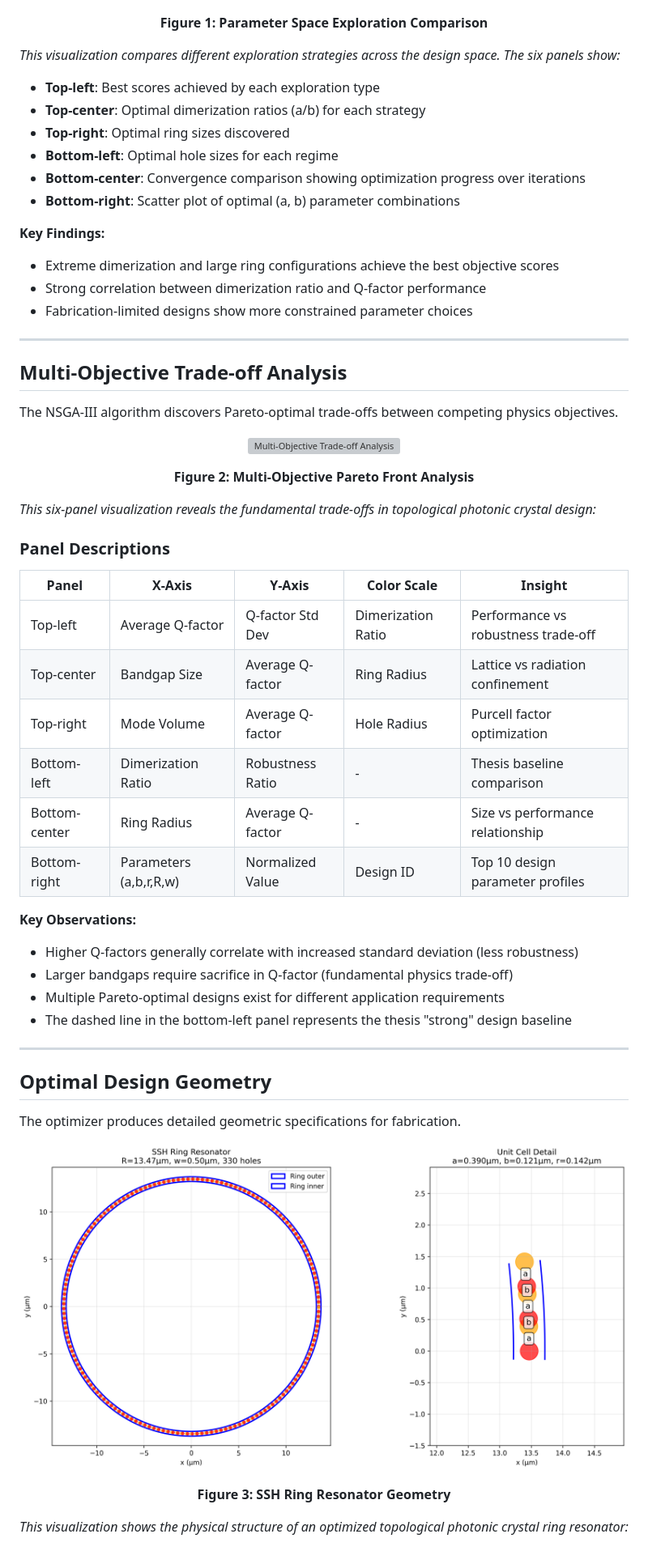
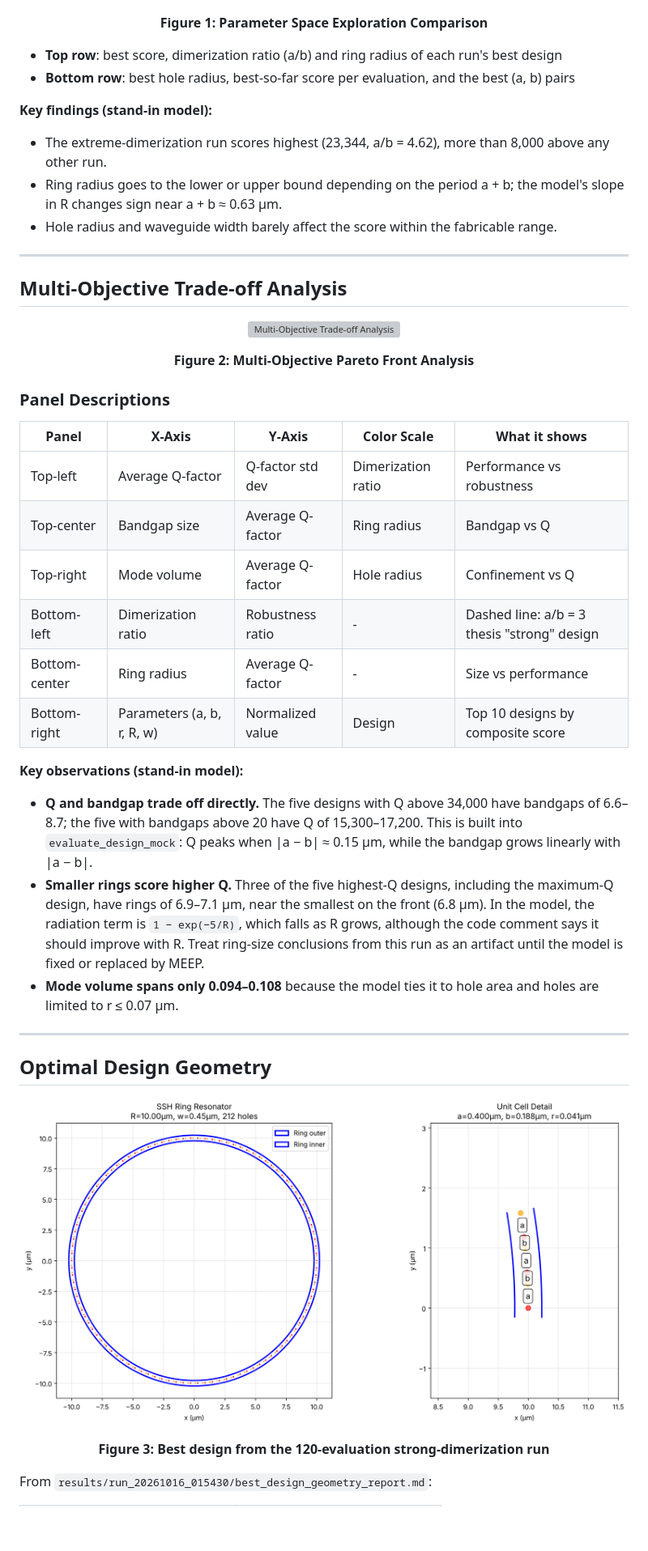
Before and after one commit to Sakeeb91/topological-photonic-crystal-optimizer, a Markdown page: docs/OPTIMIZATION_REPORT.md, the part around one of its changes. Shown at 81% size. GitHub-like rendering; pictures changed too: docs/images/best_design_geometry.png; blank space fills up the shorter version; grey boxes are pictures that could not be loaded.

```diff
--- a/docs/OPTIMIZATION_REPORT.md
+++ b/docs/OPTIMIZATION_REPORT.md
@@ -47,25 +58,18 @@ The framework explored multiple design regimes to understand the relationship be
 
 </div>
 
-*This visualization compares different exploration strategies across the design space. The six panels show:*
+- **Top row**: best score, dimerization ratio (a/b) and ring radius of each run's best design
+- **Bottom row**: best hole radius, best-so-far score per evaluation, and the best (a, b) pairs
 
-- **Top-left**: Best scores achieved by each exploration type
-- **Top-center**: Optimal dimerization ratios (a/b) for each strategy
-- **Top-right**: Optimal ring sizes discovered
-- **Bottom-left**: Optimal hole sizes for each regime
-- **Bottom-center**: Convergence comparison showing optimization progress over iterations
-- **Bottom-right**: Scatter plot of optimal (a, b) parameter combinations
-
-**Key Findings:**
-- Extreme dimerization and large ring configurations achieve the best objective scores
-- Strong correlation between dimerization ratio and Q-factor performance
-- Fabrication-limited designs show more constrained parameter choices
+**Key findings (stand-in model):**
+- The extreme-dimerization run scores highest (23,344, a/b = 4.62), more than 8,000 above any other run.
+- Ring radius goes to the lower or upper bound depending on the period a + b; the model's slope in R
+  changes sign near a + b ≈ 0.63 µm.
+- Hole radius and waveguide width barely affect the score within the fabricable range.
 
 ---
 
 ## Multi-Objective Trade-off Analysis
-
-The NSGA-III algorithm discovers Pareto-optimal trade-offs between competing physics objectives.
 
 <div align="center">
 
@@ -75,38 +79,39 @@ The NSGA-III algorithm discovers Pareto-optimal trade-offs between competing phy
 
 </div>
 
-*This six-panel visualization reveals the fundamental trade-offs in topological photonic crystal design:*
-
 ### Panel Descriptions
 
-| Panel | X-Axis | Y-Axis | Color Scale | Insight |
-|-------|--------|--------|-------------|---------|
-| Top-left | Average Q-factor | Q-factor Std Dev | Dimerization Ratio | Performance vs robustness trade-off |
-| Top-center | Bandgap Size | Average Q-factor | Ring Radius | Lattice vs radiation confinement |
-| Top-right | Mode Volume | Average Q-factor | Hole Radius | Purcell factor optimization |
-| Bottom-left | Dimerization Ratio | Robustness Ratio | - | Thesis baseline comparison |
-| Bottom-center | Ring Radius | Average Q-factor | - | Size vs performance relationship |
-| Bottom-right | Parameters (a,b,r,R,w) | Normalized Value | Design ID | Top 10 design parameter profiles |
+| Panel | X-Axis | Y-Axis | Color Scale | What it shows |
+|-------|--------|--------|-------------|---------------|
+| Top-left | Average Q-factor | Q-factor std dev | Dimerization ratio | Performance vs robustness |
+| Top-center | Bandgap size | Average Q-factor | Ring radius | Bandgap vs Q |
+| Top-right | Mode volume | Average Q-factor | Hole radius | Confinement vs Q |
+| Bottom-left | Dimerization ratio | Robustness ratio | - | Dashed line: a/b = 3 thesis "strong" design |
+| Bottom-center | Ring radius | Average Q-factor | - | Size vs performance |
+| Bottom-right | Parameters (a, b, r, R, w) | Normalized value | Design | Top 10 designs by composite score |
 
-**Key Observations:**
-- Higher Q-factors generally correlate with increased standard deviation (less robustness)
-- Larger bandgaps require sacrifice in Q-factor (fundamental physics trade-off)
-- Multiple Pareto-optimal designs exist for different application requirements
-- The dashed line in the bottom-left panel represents the thesis "strong" design baseline
+**Key observations (stand-in model):**
+- **Q and bandgap trade off directly.** The five designs with Q above 34,000 have bandgaps of
+  6.6–8.7; the five with bandgaps above 20 have Q of 15,300–17,200. This is built into `evaluate_design_mock`: Q
+  peaks when |a − b| ≈ 0.15 µm, while the bandgap grows linearly with |a − b|.
+- **Smaller rings score higher Q.** Three of the five highest-Q designs, including the maximum-Q
+  design, have rings of 6.9–7.1 µm, near the smallest on the front (6.8 µm). In the model, the radiation term is `1 − exp(−5/R)`, which falls as R grows, although
+  the code comment says it should improve with R. Treat ring-size conclusions from this run as an
+  artifact until the model is fixed or replaced by MEEP.
+- **Mode volume spans only 0.094–0.108** because the model ties it to hole area and holes are limited
+  to r ≤ 0.07 µm.
 
 ---
 
 ## Optimal Design Geometry
 
-The optimizer produces detailed geometric specifications for fabrication.
-
 <div align="center">
 
 ![Best Design Geometry](images/best_design_geometry.png)
 
-**Figure 3: SSH Ring Resonator Geometry**
+**Figure 3: Best design from the 120-evaluation strong-dimerization run**
 
 </div>
 
-*This visualization shows the physical structure of an optimized topological photonic crystal ring resonator:*
+From `results/run_20261016_015430/best_design_geometry_report.md`:
 
```
Also changed, not shown: other parts of docs/OPTIMIZATION_REPORT.md (+88 -150 lines), docs/images/optimization_plots.png, 1 other file.
